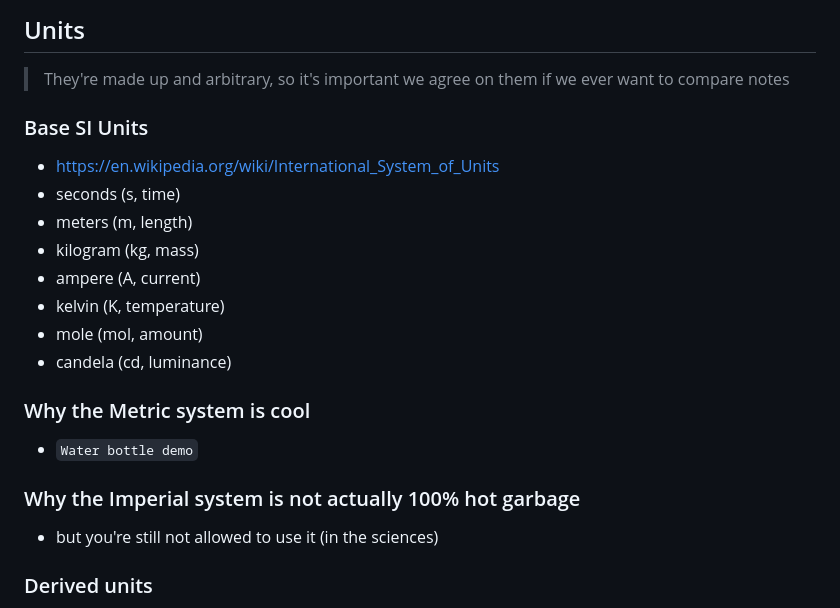
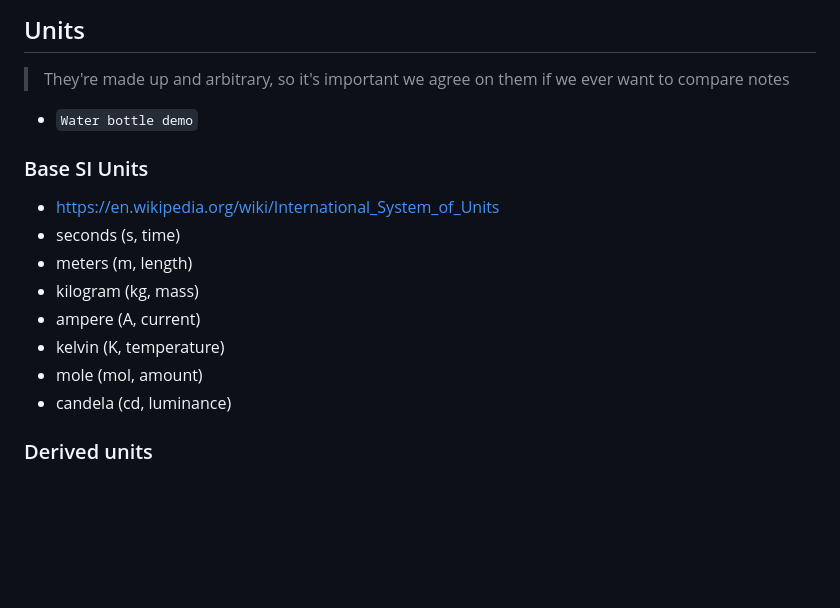
Before and after one commit to HumanMovementNeuroscience/HMN-2025-Spring-course, a Markdown page: lectures/2025-01-27-Into-to-Measurement/2025-01-27-Intro-to-Measurement.md, the part around the change. GitHub-like rendering; blank space fills up the shorter version.

Commit message:
Jan 27, 2025, 11:52 AM

```diff
--- a/lectures/2025-01-27-Into-to-Measurement/2025-01-27-Intro-to-Measurement.md
+++ b/lectures/2025-01-27-Into-to-Measurement/2025-01-27-Intro-to-Measurement.md
@@ -41,7 +41,7 @@
 
 ## Units
 > They're made up and arbitrary, so it's important we agree on them if we ever want to compare notes
-
+- `Water bottle demo`
 ### Base SI Units
 - https://en.wikipedia.org/wiki/International_System_of_Units
 - seconds (s, time)
@@ -52,10 +52,8 @@
 - mole (mol, amount)
 - candela (cd, luminance)
 
-### Why the Metric system is cool
-- `Water bottle demo`
-### Why the Imperial system is not actually 100% hot garbage
-- but you're still not allowed to use it (in the sciences)
+
+
 
 ### Derived units
 - Velocity: Meters per second (m/s)
```
